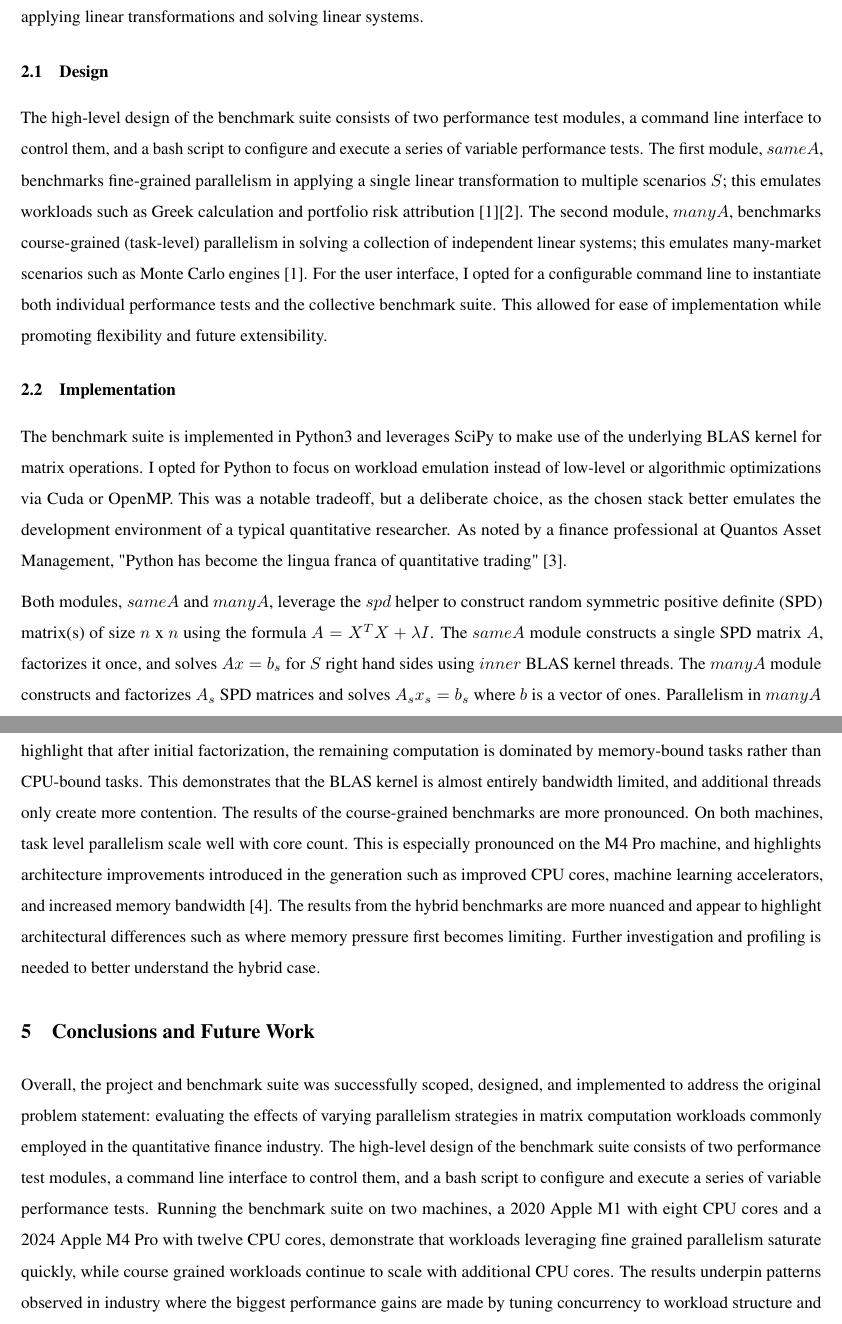
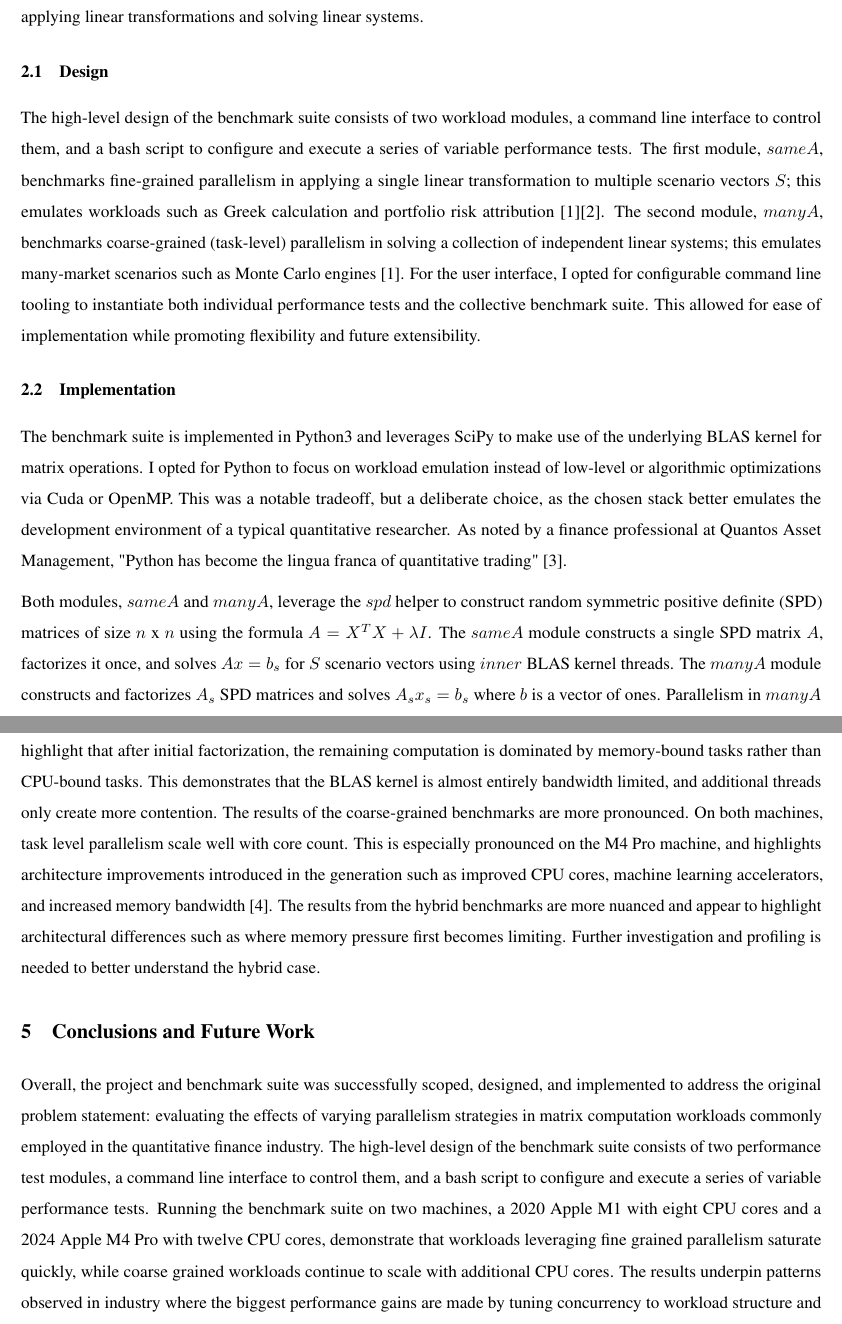
Before and after one commit to magescher/ParallelComputing, a LaTeX paper (docs/reports/parallel_matrix_ops/parallel_matrix_ops.tex): two parts of pages 2 and 4 of 4, joined at a grey line, cut so that both start at the same text. Compiled offline with pdfLaTeX.

Commit message:
improve implementation clarity and formatting; fix spelling errors

```diff
--- a/docs/reports/parallel_matrix_ops/parallel_matrix_ops.tex
+++ b/docs/reports/parallel_matrix_ops/parallel_matrix_ops.tex
@@ -66,14 +66,14 @@ This paper explores fine, course, and hybrid forms of parallelism in matrix comp
 In the design of the benchmark suite, I followed an ethos of simulating real life applications, while using abstraction and simplification where it was reasonable and practical to do so. I designed and implemented two modules to benchmark the effects of variable parallelism strategies in linear algebra workflows commonly employed in quantitative finance: applying linear transformations and solving linear systems.
 
 \subsection{Design}
-The high-level design of the benchmark suite consists of two performance test modules, a command line interface to control them, and a bash script to configure and execute a series of variable performance tests. The first module, $sameA$, benchmarks fine-grained parallelism in applying a single linear transformation to multiple scenarios $S$; this emulates workloads such as Greek calculation and portfolio risk attribution [1][2]. The second module, $manyA$, benchmarks course-grained (task-level) parallelism in solving a collection of independent linear systems; this emulates many-market scenarios such as Monte Carlo engines [1]. For the user interface, I opted for a configurable command line to instantiate both individual performance tests and the collective benchmark suite. This allowed for ease of implementation while promoting flexibility and future extensibility.
+The high-level design of the benchmark suite consists of two workload modules, a command line interface to control them, and a bash script to configure and execute a series of variable performance tests. The first module, $sameA$, benchmarks fine-grained parallelism in applying a single linear transformation to multiple scenario vectors $S$; this emulates workloads such as Greek calculation and portfolio risk attribution [1][2]. The second module, $manyA$, benchmarks coarse-grained (task-level) parallelism in solving a collection of independent linear systems; this emulates many-market scenarios such as Monte Carlo engines [1]. For the user interface, I opted for configurable command line tooling to instantiate both individual performance tests and the collective benchmark suite. This allowed for ease of implementation while promoting flexibility and future extensibility.
 
 
 \subsection{Implementation}
 The benchmark suite is implemented in Python3 and leverages SciPy to make use of the underlying BLAS kernel for matrix operations. I opted for Python to focus on workload emulation instead of low-level or algorithmic optimizations via Cuda or OpenMP. This was a notable tradeoff, but a deliberate choice, as the chosen stack better emulates the development environment of a typical quantitative researcher. As noted by a finance professional at Quantos Asset Management, "Python has become the lingua franca of quantitative trading" [3].
 
 
-Both modules, $sameA$ and $manyA$, leverage the $spd$ helper to construct random symmetric positive definite (SPD) matrix(s) of size $n$ x $n$ using the formula  $ A = X^{T} X + \lambda I$. The $sameA$ module constructs a single SPD matrix $A$, factorizes it once, and solves $A x = b_s$ for $S$ right hand sides using $inner$ BLAS kernel threads. The $manyA$ module constructs and factorizes $A_s$ SPD matrices and solves  $A_s x_s = b_s$ where $b$ is a vector of ones. Parallelism in $manyA$ comes from using $ProcessPoolExecutor$ to distribute tasks across $outer$ worker processes and assigning $inner$ per process BLAS kernel threads. Having both $inner$ and $outer$ configurable parameters enables the $manyA$ module to express both course and hybrid parallelism.
+Both modules, $sameA$ and $manyA$, leverage the $spd$ helper to construct random symmetric positive definite (SPD) matrices of size $n$ x $n$ using the formula  $ A = X^{T} X + \lambda I$. The $sameA$ module constructs a single SPD matrix $A$, factorizes it once, and solves $A x = b_s$ for $S$ scenario vectors using $inner$ BLAS kernel threads. The $manyA$ module constructs and factorizes $A_s$ SPD matrices and solves  $A_s x_s = b_s$ where $b$ is a vector of ones. Parallelism in $manyA$ comes from using $ProcessPoolExecutor$ to distribute tasks across $outer$ worker processes and assigning $inner$ per process BLAS kernel threads. Having both $inner$ and $outer$ configurable parameters enables the $manyA$ module to express both coarse and hybrid parallelism.
 
 \section{Results}
 \label{sec:headings}
@@ -133,12 +133,12 @@ Table 1 below details the results of running the benchmark suite configured for
 
 \section{Discussion}
 \label{sec:headings}
-The results underpin patterns observed in industry, where the biggest performance gains are made by tuning concurrency to both workload structure and available hardware. The results of the fine-grained benchmarks are unsurprising and highlight that after initial factorization, the remaining computation is dominated by memory-bound tasks rather than CPU-bound tasks. This demonstrates that the BLAS kernel is almost entirely bandwidth limited, and additional threads only create more contention. The results of the course-grained benchmarks are more pronounced. On both machines, task level parallelism scale well with core count. This is especially pronounced on the M4 Pro machine, and highlights architecture improvements introduced in the generation such as improved CPU cores, machine learning accelerators, and increased memory bandwidth [4]. The results from the hybrid benchmarks are more nuanced and appear to highlight architectural differences such as where memory pressure first becomes limiting. Further investigation and profiling is needed to better understand the hybrid case.
+The results underpin patterns observed in industry, where the biggest performance gains are made by tuning concurrency to both workload structure and available hardware. The results of the fine-grained benchmarks are unsurprising and highlight that after initial factorization, the remaining computation is dominated by memory-bound tasks rather than CPU-bound tasks. This demonstrates that the BLAS kernel is almost entirely bandwidth limited, and additional threads only create more contention. The results of the coarse-grained benchmarks are more pronounced. On both machines, task level parallelism scale well with core count. This is especially pronounced on the M4 Pro machine, and highlights architecture improvements introduced in the generation such as improved CPU cores, machine learning accelerators, and increased memory bandwidth [4]. The results from the hybrid benchmarks are more nuanced and appear to highlight architectural differences such as where memory pressure first becomes limiting. Further investigation and profiling is needed to better understand the hybrid case.
 
 
 \section{Conclusions and Future Work}
 \label{sec:headings}
-Overall, the project and benchmark suite was successfully scoped, designed, and implemented to address the original problem statement: evaluating the effects of varying parallelism strategies in matrix computation workloads commonly employed in the quantitative finance industry. The high-level design of the benchmark suite consists of two performance test modules, a command line interface to control them, and a bash script to configure and execute a series of variable performance tests. Running the benchmark suite on two machines, a 2020 Apple M1 with eight CPU cores and a 2024 Apple M4 Pro with twelve CPU cores, demonstrate that workloads leveraging fine grained parallelism saturate quickly, while course grained workloads continue to scale with additional CPU cores. The results underpin patterns observed in industry where the biggest performance gains are made by tuning concurrency to workload structure and available hardware. While time did not permit their inclusion in the initial scope of this project, in the future, there are a number of topics I would like to explore further: comparing the benchmark with the Rust implemented equivalent, latest Python3 release equivalent (currently unstable), optimization with Cython, modeling popular workloads in the QuantLib library [5], and further investigation into the nuance of the hybrid case.
+Overall, the project and benchmark suite was successfully scoped, designed, and implemented to address the original problem statement: evaluating the effects of varying parallelism strategies in matrix computation workloads commonly employed in the quantitative finance industry. The high-level design of the benchmark suite consists of two performance test modules, a command line interface to control them, and a bash script to configure and execute a series of variable performance tests. Running the benchmark suite on two machines, a 2020 Apple M1 with eight CPU cores and a 2024 Apple M4 Pro with twelve CPU cores, demonstrate that workloads leveraging fine grained parallelism saturate quickly, while coarse grained workloads continue to scale with additional CPU cores. The results underpin patterns observed in industry where the biggest performance gains are made by tuning concurrency to workload structure and available hardware. While time did not permit their inclusion in the initial scope of this project, in the future, there are a number of topics I would like to explore further: comparing the benchmark with the Rust implemented equivalent, latest Python3 release equivalent (currently unstable), optimization with Cython, modeling popular workloads in the QuantLib library [5], and further investigation into the nuance of the hybrid case.
 
 \bibliographystyle{unsrtnat}
 \bibliography{references}
```
Also changed, not shown: docs/reports/parallel_matrix_ops/parallel_matrix_ops.tex (6 more changed lines).
